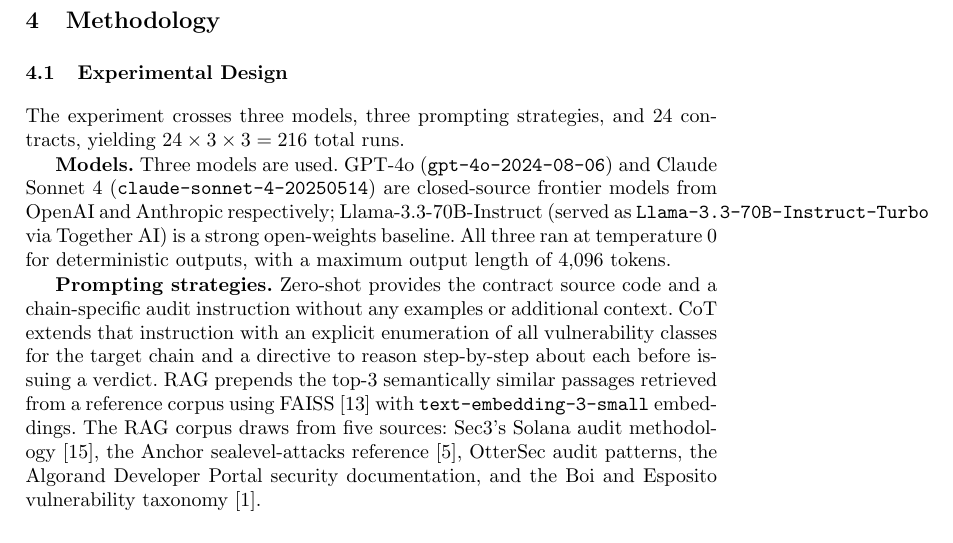
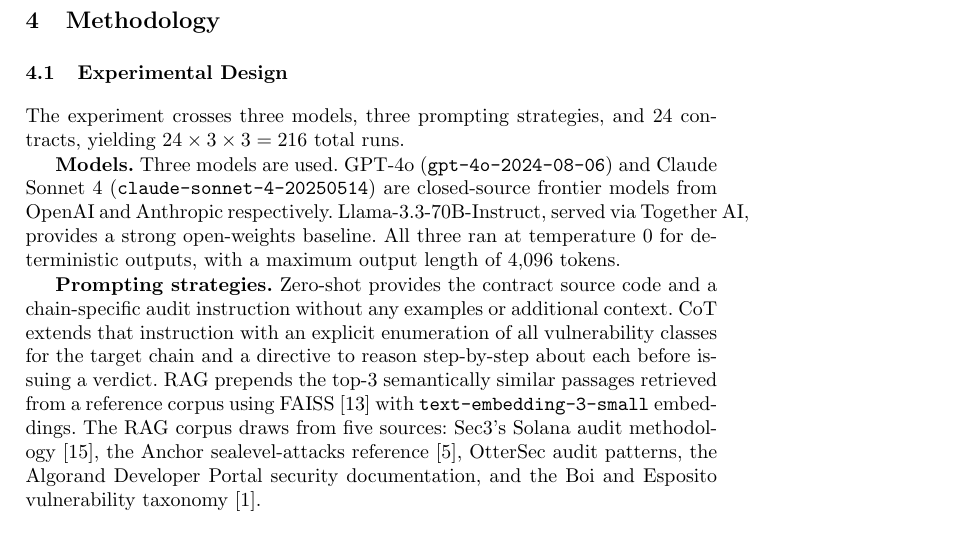
Before and after one commit to NucleiAv/llm-audit-nonevm, a LaTeX paper (paper/metaverse_main.tex): part of page 6 of 14, cut so that both start at the same text. Compiled offline with pdfLaTeX.

Commit message:
fix text overflow in methodology and declarations

```diff
--- a/paper/metaverse_main.tex
+++ b/paper/metaverse_main.tex
@@ -5,6 +5,7 @@
 \usepackage{multirow}
 \usepackage{adjustbox}
 \usepackage{amsmath}
+\PassOptionsToPackage{hyphens}{url}
 \usepackage[hidelinks]{hyperref}
 \usepackage{url}
 \usepackage{tabularx}
@@ -320,11 +321,10 @@ contracts, yielding $24 \times 3 \times 3 = 216$ total runs.
 
 \textbf{Models.} Three models are used. GPT-4o (\texttt{gpt-4o-2024-08-06})
 and Claude Sonnet~4 (\texttt{claude-sonnet-4-20250514}) are closed-source
-frontier models from OpenAI and Anthropic respectively; Llama-3.3-70B-Instruct
-(served as \texttt{Llama-3.3-70B-Instruct-Turbo} via Together~AI) is a strong
-open-weights baseline.
-All three ran at temperature~0 for deterministic outputs, with a maximum output
-length of 4{,}096~tokens.
+frontier models from OpenAI and Anthropic respectively. Llama-3.3-70B-Instruct,
+served via Together~AI, provides a strong open-weights baseline.
+All three ran at temperature~0 for deterministic outputs, with a maximum
+output length of 4{,}096~tokens.
 
 \textbf{Prompting strategies.}
 Zero-shot provides the contract source code and a chain-specific audit
```
